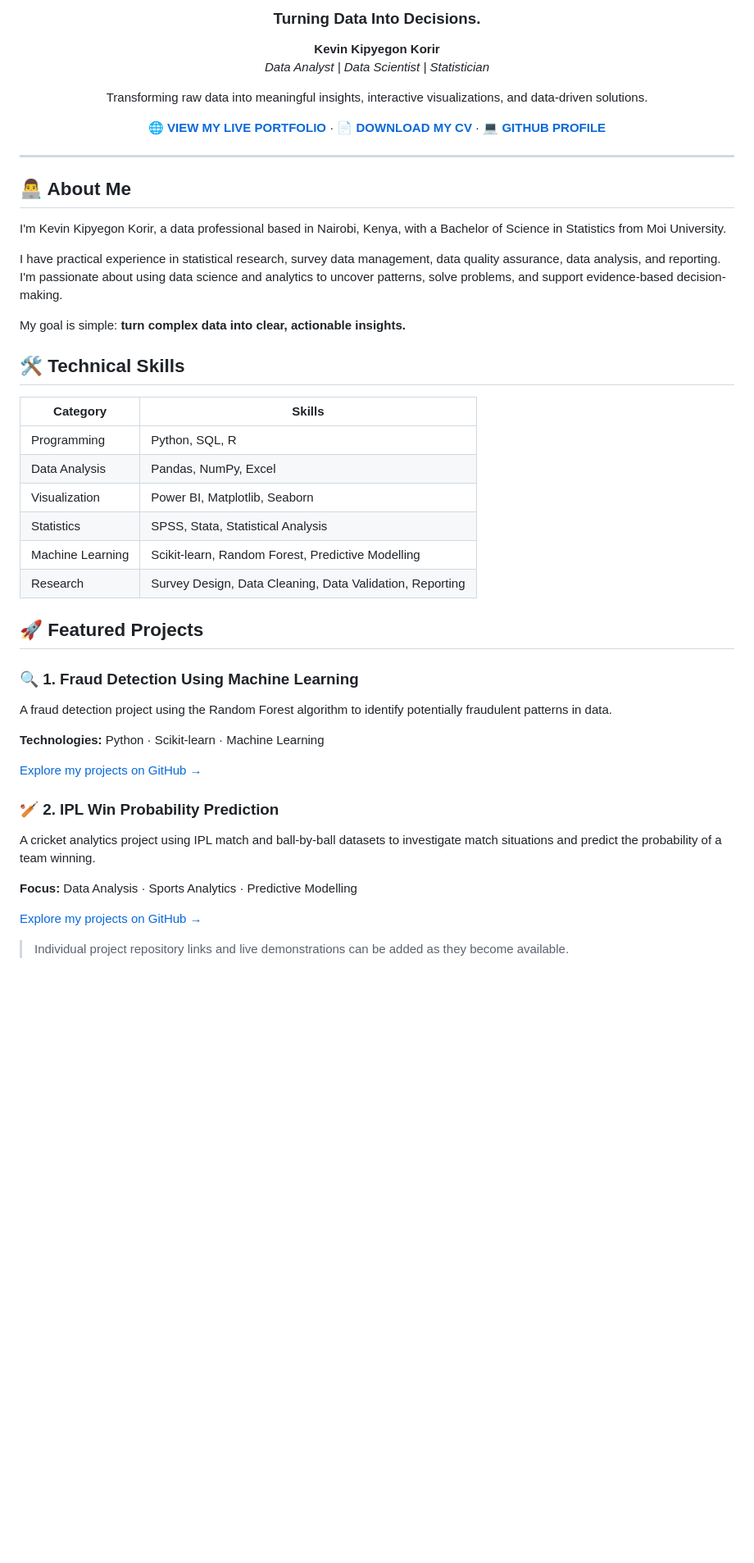
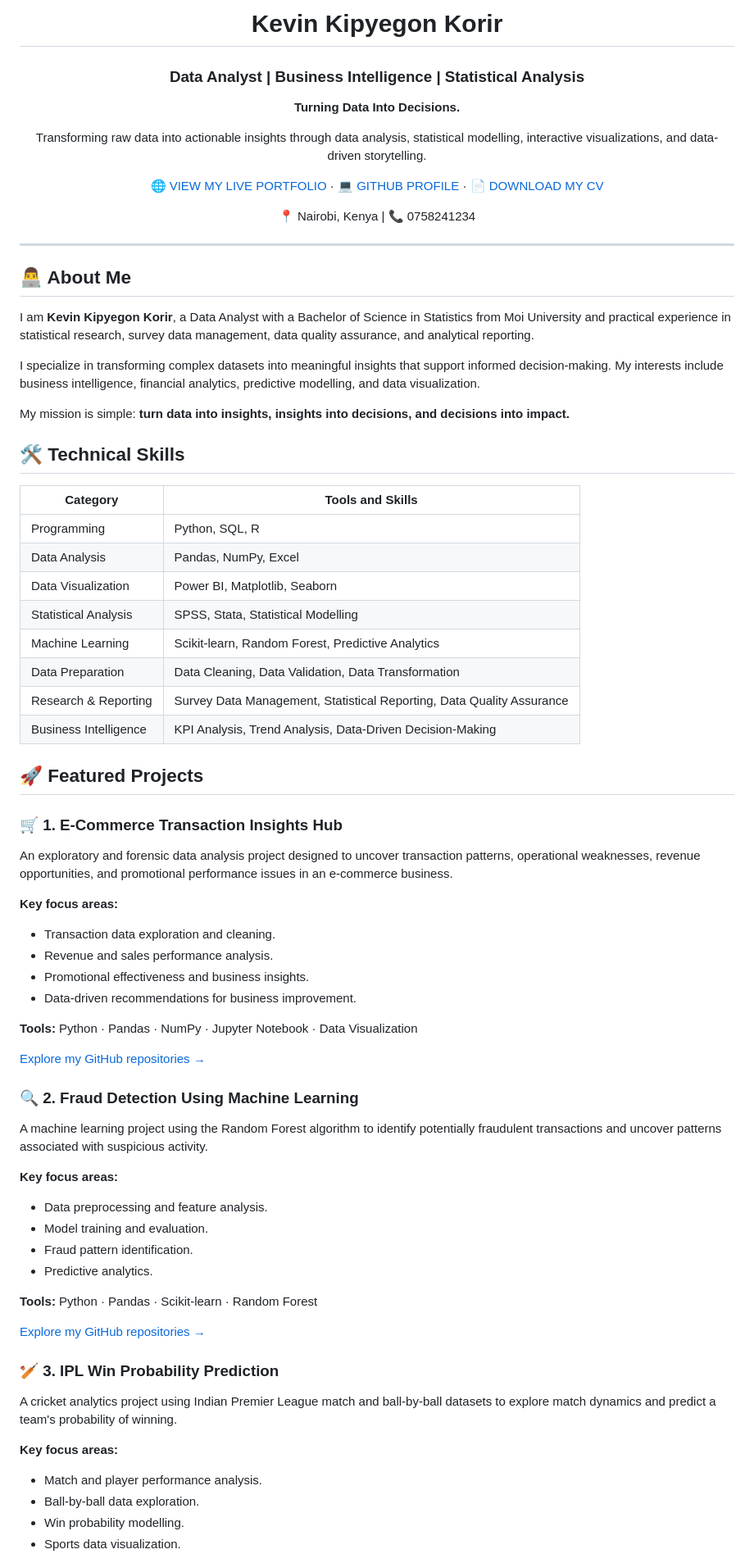
Before and after one commit to Kevinkorir26/Data-Analyst-, a Markdown page: README.md, the part around one of its changes. Shown at 82% size. Drawn GitHub-style; blank space fills up the shorter version.

```diff
--- a/README.md
+++ b/README.md
@@ -4,12 +4,15 @@
 
-### Turning Data Into Decisions.
+# **Kevin Kipyegon Korir**
 
-**Kevin Kipyegon Korir**
-*Data Analyst | Data Scientist | Statistician*
+### Data Analyst | Business Intelligence | Statistical Analysis
 
-Transforming raw data into meaningful insights, interactive visualizations, and data-driven solutions.
+**Turning Data Into Decisions.**
 
-[🌐 **VIEW MY LIVE PORTFOLIO**](https://Data-Analyst.github.io/) · [📄 **DOWNLOAD MY CV**](assets/Kevin_Korir_CV.pdf) · [💻 **GITHUB PROFILE**](https://github.com/kevinkorir26)
+Transforming raw data into actionable insights through data analysis, statistical modelling, interactive visualizations, and data-driven storytelling.
+
+[🌐 VIEW MY LIVE PORTFOLIO](https://kevinkorir26.github.io/) · [💻 GITHUB PROFILE](https://github.com/kevinkorir26) · [📄 DOWNLOAD MY CV](assets/Kevin_Korir_CV.pdf)
+
+📍 Nairobi, Kenya | 📞 0758241234
 
 </div>
 
@@ -17,39 +20,62 @@ Transforming raw data into meaningful insights, interactive visualizations, and
 
 ## 👨‍💻 About Me
 
-I'm Kevin Kipyegon Korir, a data professional based in Nairobi, Kenya, with a Bachelor of Science in Statistics from Moi University.
+I am **Kevin Kipyegon Korir**, a Data Analyst with a Bachelor of Science in Statistics from Moi University and practical experience in statistical research, survey data management, data quality assurance, and analytical reporting.
 
-I have practical experience in statistical research, survey data management, data quality assurance, data analysis, and reporting. I'm passionate about using data science and analytics to uncover patterns, solve problems, and support evidence-based decision-making.
+I specialize in transforming complex datasets into meaningful insights that support informed decision-making. My interests include business intelligence, financial analytics, predictive modelling, and data visualization.
 
-My goal is simple: **turn complex data into clear, actionable insights.**
+My mission is simple: **turn data into insights, insights into decisions, and decisions into impact.**
 
 ## 🛠️ Technical Skills
 
-| Category | Skills |
+| Category | Tools and Skills |
 |---|---|
 | Programming | Python, SQL, R |
 | Data Analysis | Pandas, NumPy, Excel |
-| Visualization | Power BI, Matplotlib, Seaborn |
-| Statistics | SPSS, Stata, Statistical Analysis |
-| Machine Learning | Scikit-learn, Random Forest, Predictive Modelling |
-| Research | Survey Design, Data Cleaning, Data Validation, Reporting |
+| Data Visualization | Power BI, Matplotlib, Seaborn |
+| Statistical Analysis | SPSS, Stata, Statistical Modelling |
+| Machine Learning | Scikit-learn, Random Forest, Predictive Analytics |
+| Data Preparation | Data Cleaning, Data Validation, Data Transformation |
+| Research & Reporting | Survey Data Management, Statistical Reporting, Data Quality Assurance |
+| Business Intelligence | KPI Analysis, Trend Analysis, Data-Driven Decision-Making |
 
 ## 🚀 Featured Projects
 
-### 🔍 1. Fraud Detection Using Machine Learning
+### 🛒 1. E-Commerce Transaction Insights Hub
 
-A fraud detection project using the Random Forest algorithm to identify potentially fraudulent patterns in data.
+An exploratory and forensic data analysis project designed to uncover transaction patterns, operational weaknesses, revenue opportunities, and promotional performance issues in an e-commerce business.
 
-**Technologies:** Python · Scikit-learn · Machine Learning
+**Key focus areas:**
+- Transaction data exploration and cleaning.
+- Revenue and sales performance analysis.
+- Promotional effectiveness and business insights.
+- Data-driven recommendations for business improvement.
 
-[Explore my projects on GitHub →](https://github.com/kevinkorir26)
+**Tools:** Python · Pandas · NumPy · Jupyter Notebook · Data Visualization
 
-### 🏏 2. IPL Win Probability Prediction
+[Explore my GitHub repositories →](https://github.com/kevinkorir26)
 
-A cricket analytics project using IPL match and ball-by-ball datasets to investigate match situations and predict the probability of a team winning.
+### 🔍 2. Fraud Detection Using Machine Learning
 
-**Focus:** Data Analysis · Sports Analytics · Predictive Modelling
+A machine learning project using the Random Forest algorithm to identify potentially fraudulent transactions and uncover patterns associated with suspicious activity.
 
-[Explore my projects on GitHub →](https://github.com/kevinkorir26)
+**Key focus areas:**
+- Data preprocessing and feature analysis.
+- Model training and evaluation.
+- Fraud pattern identification.
+- Predictive analytics.
 
-> Individual project repository links and live demonstrations can be added as they become available.
+**Tools:** Python · Pandas · Scikit-learn · Random Forest
+
+[Explore my GitHub repositories →](https://github.com/kevinkorir26)
+
+### 🏏 3. IPL Win Probability Prediction
+
+A cricket analytics project using Indian Premier League match and ball-by-ball datasets to explore match dynamics and predict a team's probability of winning.
+
+**Key focus areas:**
+- Match and player performance analysis.
+- Ball-by-ball data exploration.
+- Win probability modelling.
+- Sports data visualization.
+
```
Also changed, not shown: other parts of README.md (+35 -19 lines).
